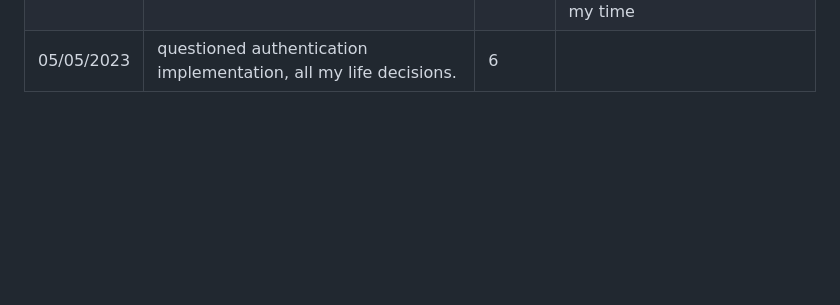
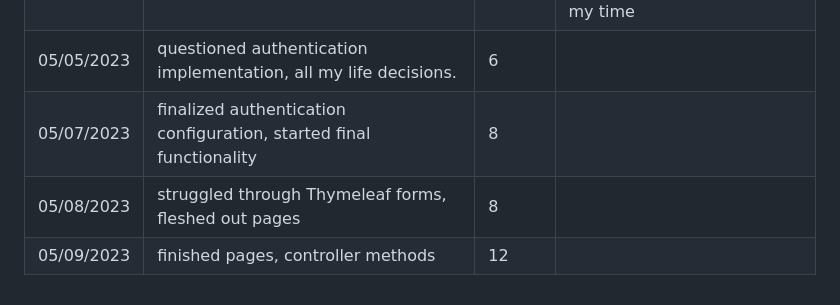
Before and after one commit to Claymays/scorekeeper, a Markdown page: DesignDocuments/TimeLog.md, the part around the change. Rendered like a GitHub page; blank space fills up the shorter version.

Commit message:
updated time log through 05/09

```diff
--- a/DesignDocuments/TimeLog.md
+++ b/DesignDocuments/TimeLog.md
@@ -15,3 +15,6 @@
 | 03/19/2023 | added Teams object, created page for new game setup                                                     | 5     |                                                                                    |
 | 03/26/2023 | finished JWT authorization branch.                                                                      | 8     | There were a few hours sprinkled thoughout the week, but I forgot to track my time |
 | 05/05/2023 | questioned authentication implementation, all my life decisions.                                        | 6     |                                                                                    |
+| 05/07/2023 | finalized authentication configuration, started final functionality                                     | 8     |                                                                                    |
+| 05/08/2023 | struggled through Thymeleaf forms, fleshed out pages                                                    | 8     |                                                                                    |
+| 05/09/2023 | finished pages, controller methods                                                                      | 12    |                                                                                    |
```
